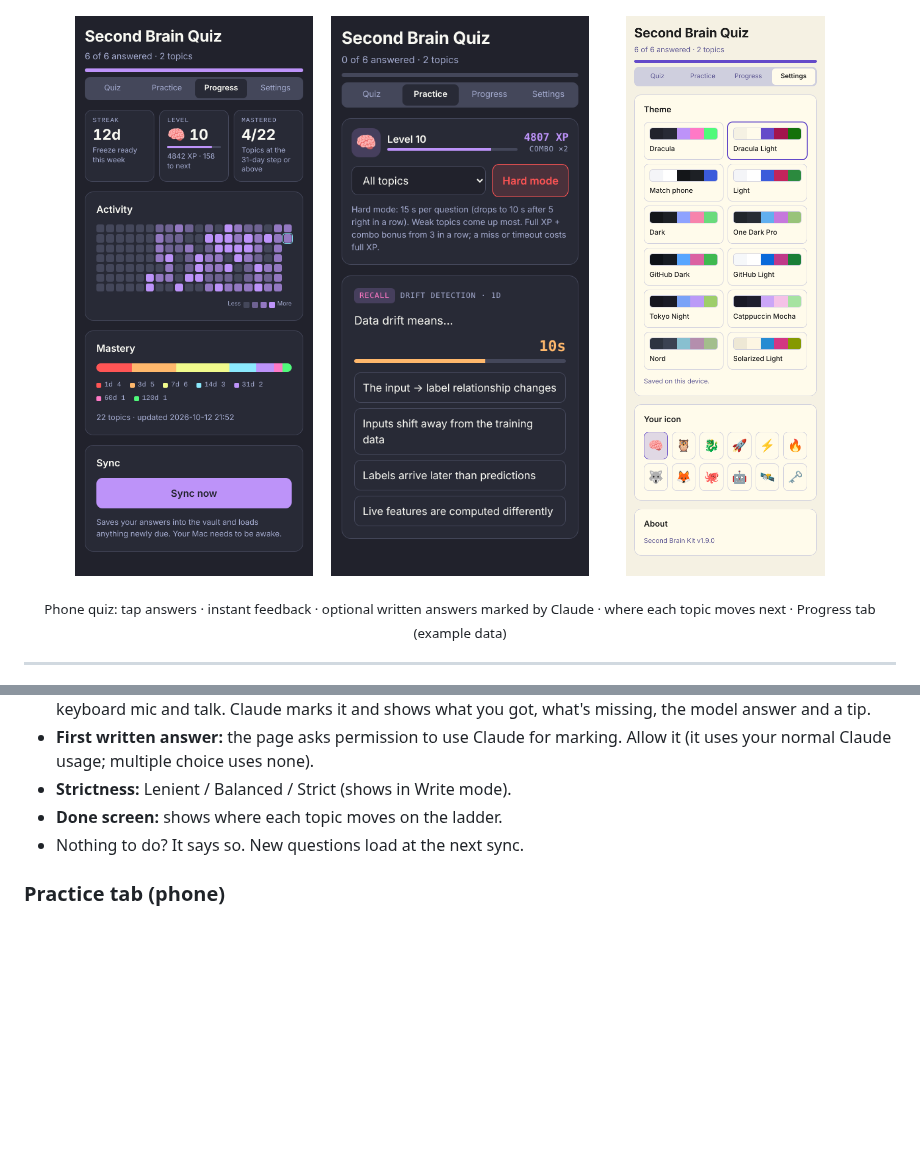
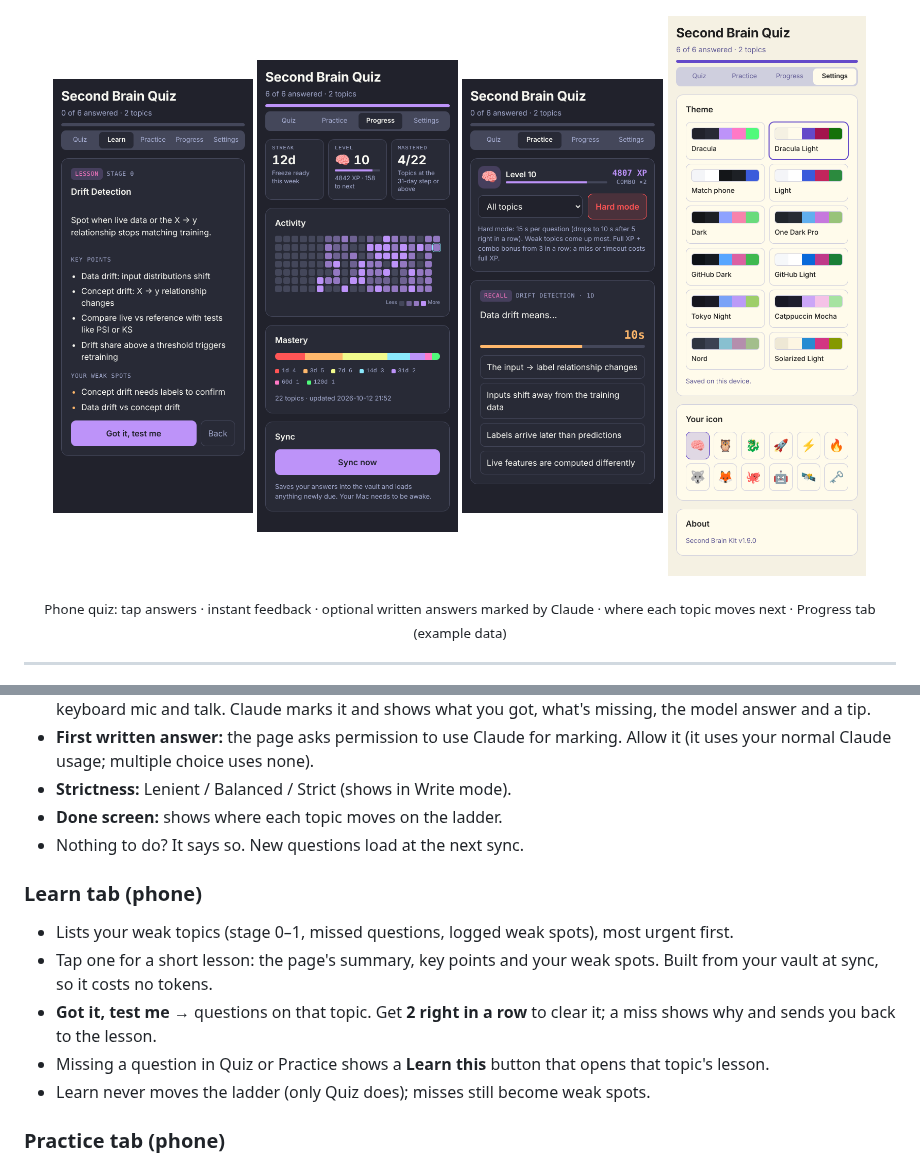
Before and after one commit to smir22/purrsist, a Markdown page: README.md, 2 parts joined by grey strips. Drawn GitHub-style; pictures changed too: docs/screenshots/8-learn.png (added); blank space fills up the shorter version.

```diff
--- a/README.md
+++ b/README.md
@@ -11,9 +11,10 @@ Built on Karpathy's "LLM wiki" idea and the CoderCo *Learn it so it sticks* meth
   <img src="docs/screenshots/4-results.png" width="23%" alt="Results screen showing where each topic moves on the ladder">
 </p>
 <p align="center">
-  <img src="docs/screenshots/5-progress.png" width="30%" alt="Progress tab: streak, level and XP, activity heatmap, mastery by ladder step, Sync now">
-  <img src="docs/screenshots/7-practice.png" width="30%" alt="Practice tab: one question at a time with level, XP, combo and hard mode">
-  <img src="docs/screenshots/6-settings.png" width="30%" alt="Settings tab: theme picker with Dracula, Dracula Light, GitHub, Tokyo Night, Catppuccin, Nord and more">
+  <img src="docs/screenshots/8-learn.png" width="23%" alt="Learn tab: a short lesson for a weak topic with key points and your weak spots">
+  <img src="docs/screenshots/5-progress.png" width="23%" alt="Progress tab: streak, level and XP, activity heatmap, mastery by ladder step, Sync now">
+  <img src="docs/screenshots/7-practice.png" width="23%" alt="Practice tab: one question at a time with level, XP, combo and hard mode">
+  <img src="docs/screenshots/6-settings.png" width="23%" alt="Settings tab: theme picker with Dracula, Dracula Light, GitHub, Tokyo Night, Catppuccin, Nord and more">
 </p>
 <p align="center"><sub>Phone quiz: tap answers · instant feedback · optional written answers marked by Claude · where each topic moves next · Progress tab (example data)</sub></p>
 
@@ -75,6 +76,13 @@ next sync (auto) ──► scores each topic, moves it up/down the ladder,
 - **Strictness:** Lenient / Balanced / Strict (shows in Write mode).
 - **Done screen:** shows where each topic moves on the ladder.
 - Nothing to do? It says so. New questions load at the next sync.
+
+### Learn tab (phone)
+- Lists your weak topics (stage 0–1, missed questions, logged weak spots), most urgent first.
+- Tap one for a short lesson: the page's summary, key points and your weak spots. Built from your vault at sync, so it costs no tokens.
+- **Got it, test me** → questions on that topic. Get **2 right in a row** to clear it; a miss shows why and sends you back to the lesson.
+- Missing a question in Quiz or Practice shows a **Learn this** button that opens that topic's lesson.
+- Learn never moves the ladder (only Quiz does); misses still become weak spots.
 
 ### Practice tab (phone)
 - **One question at a time** from your whole bank, as many as you like, with a smooth swap to the next. Weaker topics come up more often; filter to shaky topics or one topic.
```
Also changed, not shown: CHANGELOG.md (+4 -0 lines), 3 other files.
